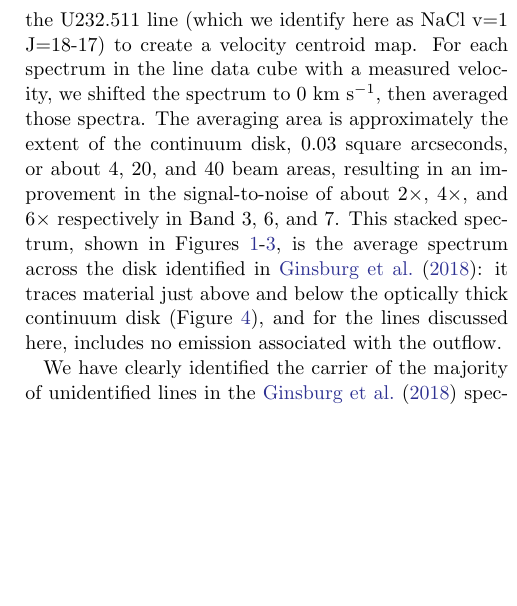
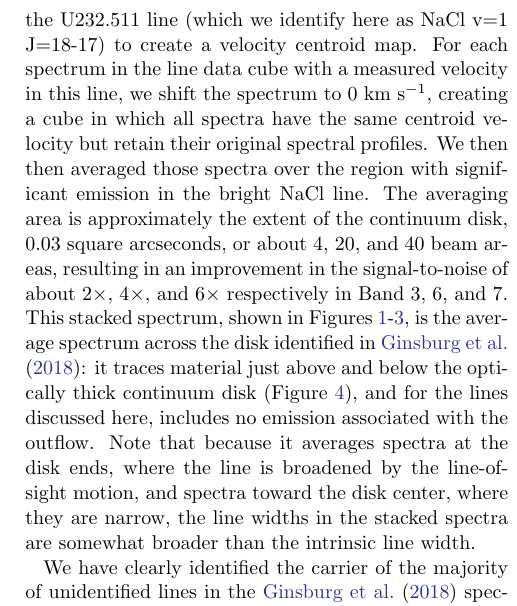
Before and after one commit to keflavich/SaltyDisk, a LaTeX paper (saltydisk.tex): part of one column of page 2 of 16, cut so that both start at the same text, the shorter picture padded with empty space. Compiled offline with pdfLaTeX.

Commit message:
add clarification of stackign

```diff
--- a/saltydisk.tex
+++ b/saltydisk.tex
@@ -78,16 +78,22 @@ Appendix D of that paper describes the spectral extraction method,
 which we summarize here.  We used the U232.511 line (which we identify here as
 NaCl v=1 J=18-17) to create a velocity centroid map.  For each spectrum in the
 line data cube with
-a measured velocity, we shifted the spectrum to 0 \kms, then averaged those
-spectra.  The averaging area is approximately the extent of the continuum
-disk, 0.03 square arcseconds, or about 4, 20, and 40  beam areas, resulting
+a measured velocity in this line, we shift the spectrum to 0 \kms,
+creating a cube in which all spectra have the same centroid velocity but retain
+their original spectral profiles.  We then then averaged those
+spectra over the region with significant emission in the bright NaCl line.  The
+averaging area is approximately the extent of the continuum disk, 0.03 square
+arcseconds, or about 4, 20, and 40  beam areas, resulting
 in an improvement in the signal-to-noise of about $2\times$, $4\times$, and $6\times$
 respectively in Band 3, 6, and 7.
 This stacked spectrum, shown in Figures \ref{fig:spectrab3}-\ref{fig:spectrab7},
 is the average spectrum across the disk identified in \citet{Ginsburg2018b}:
 it traces material just above and below the optically thick continuum disk
 (Figure \ref{fig:spatial}), and for the lines discussed here, includes no
-emission associated with the outflow.
+emission associated with the outflow.  Note that because it averages spectra
+at the disk ends, where the line is broadened by the line-of-sight motion,
+and spectra toward the disk center, where they are narrow, the line widths
+in the stacked spectra are somewhat broader than the intrinsic line width.
 
 
 We have clearly identified the carrier of the majority of unidentified lines in
```
